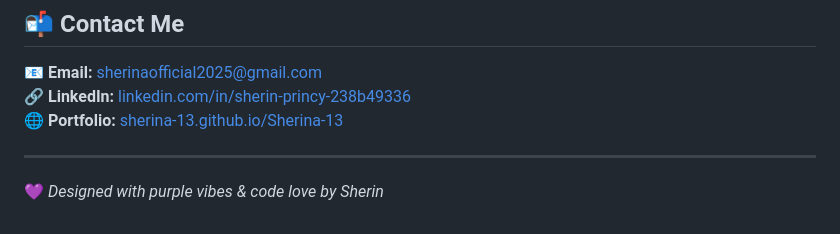
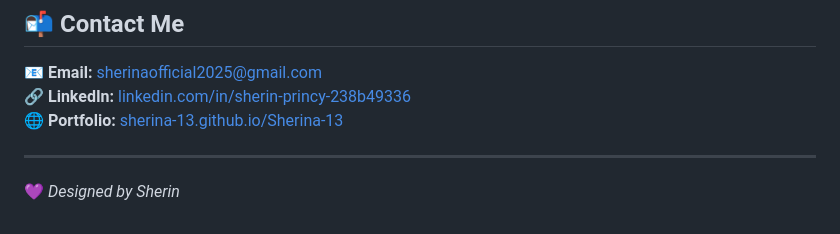
Before and after one commit to Sherina-13/Sherina-13, a Markdown page: README.md, the part around the change printed below. Drawn GitHub-style.

```diff
--- a/README.md
+++ b/README.md
@@ -73,4 +73,4 @@ Currently building my portfolio and expanding my knowledge in **React, Node.js,
 🌐 **Portfolio:** [sherina-13.github.io/Sherina-13](https://sherina-13.github.io/Sherina-13/)
 
 ---
-💜 _Designed with purple vibes & code love by Sherin_
+💜 _Designed by Sherin_
```
Also changed, not shown: other parts of README.md (+1 -1 lines).
